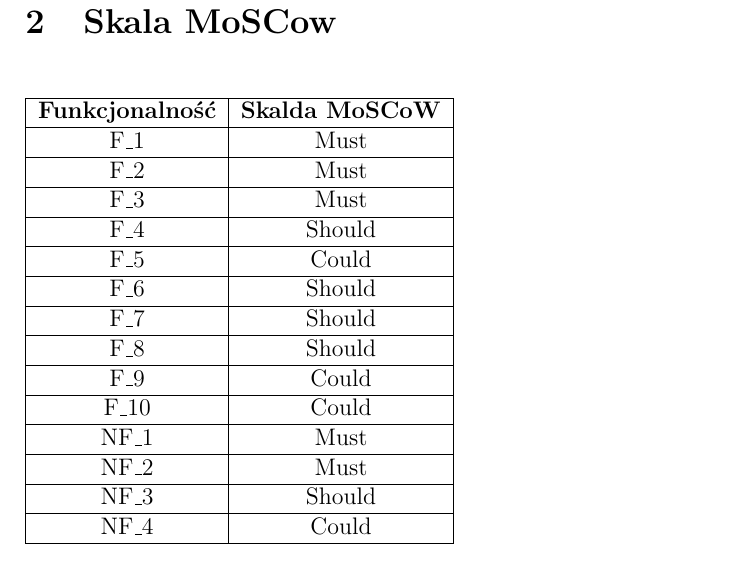
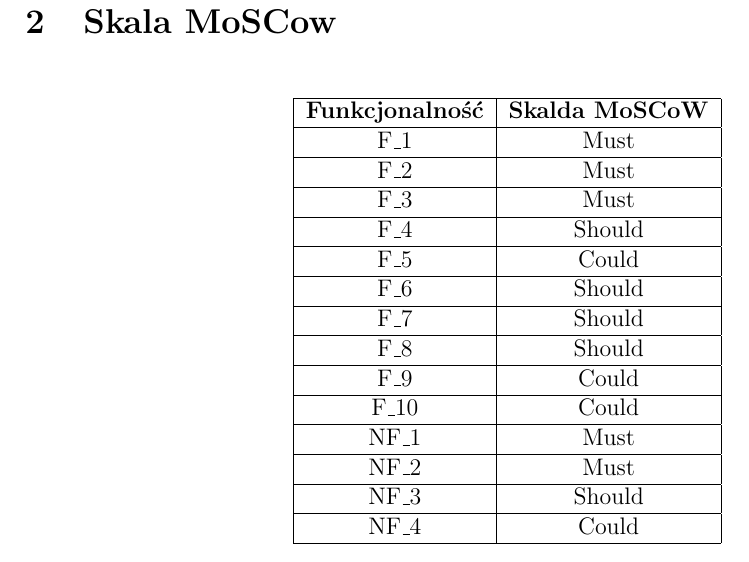
Before and after one commit to KulsonKula/PairPay, a LaTeX document (doc/Sprawozdanie.tex): part of page 4 of 4, cut so that both start at the same text. Compiled offline with pdfLaTeX.

```diff
--- a/doc/Sprawozdanie.tex
+++ b/doc/Sprawozdanie.tex
@@ -148,9 +148,10 @@
 \end{landscape}
 
 \section{Skala MoSCow}
+
     \begin{center}
+        \begin{table}[!h]
             \centering
-    \begin{table}[!h]
             \begin{tabular}{|c|c|}
                 \hline
                 \textbf{Funkcjonalność} & \textbf{Skalda MoSCoW} \\ \hline
```
Also changed, not shown: doc/sprawozdanie.pdf, 8 other files. Lines whose indentation alone changed are shown as unchanged.
